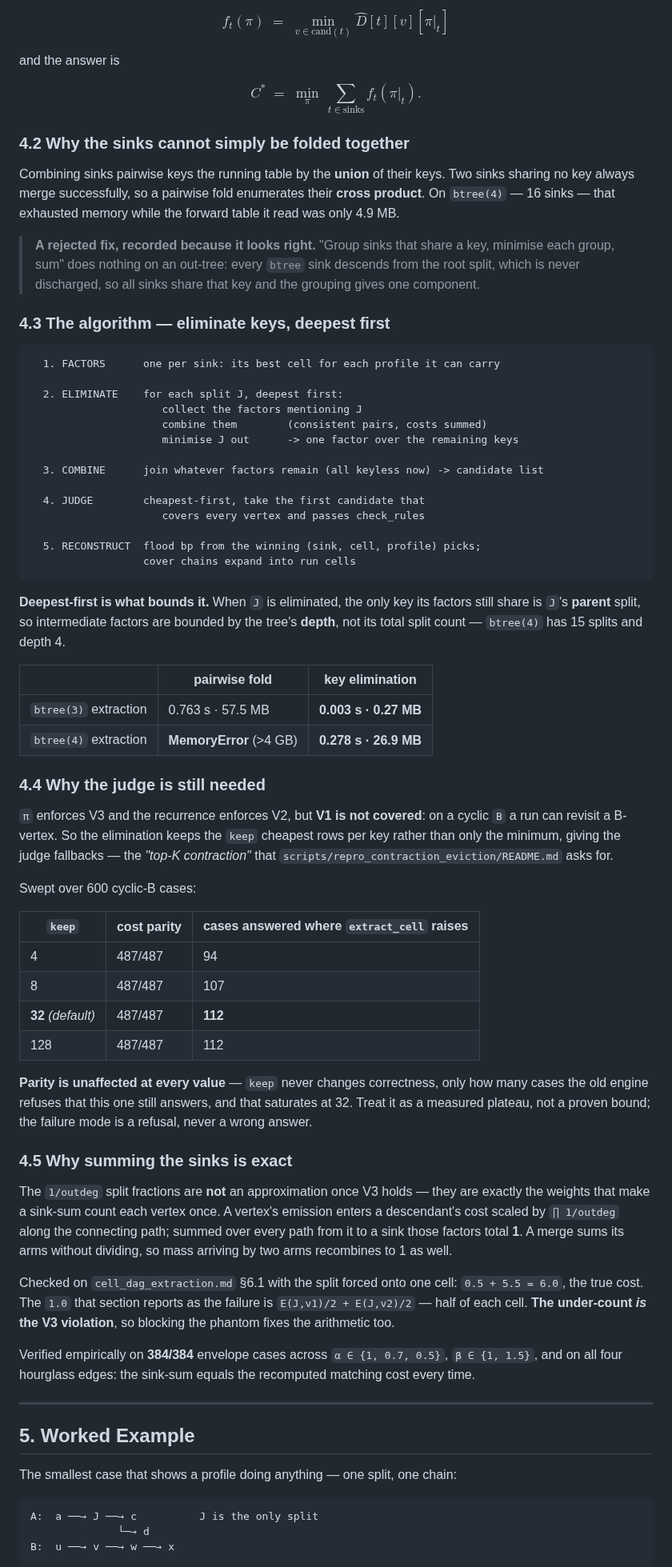
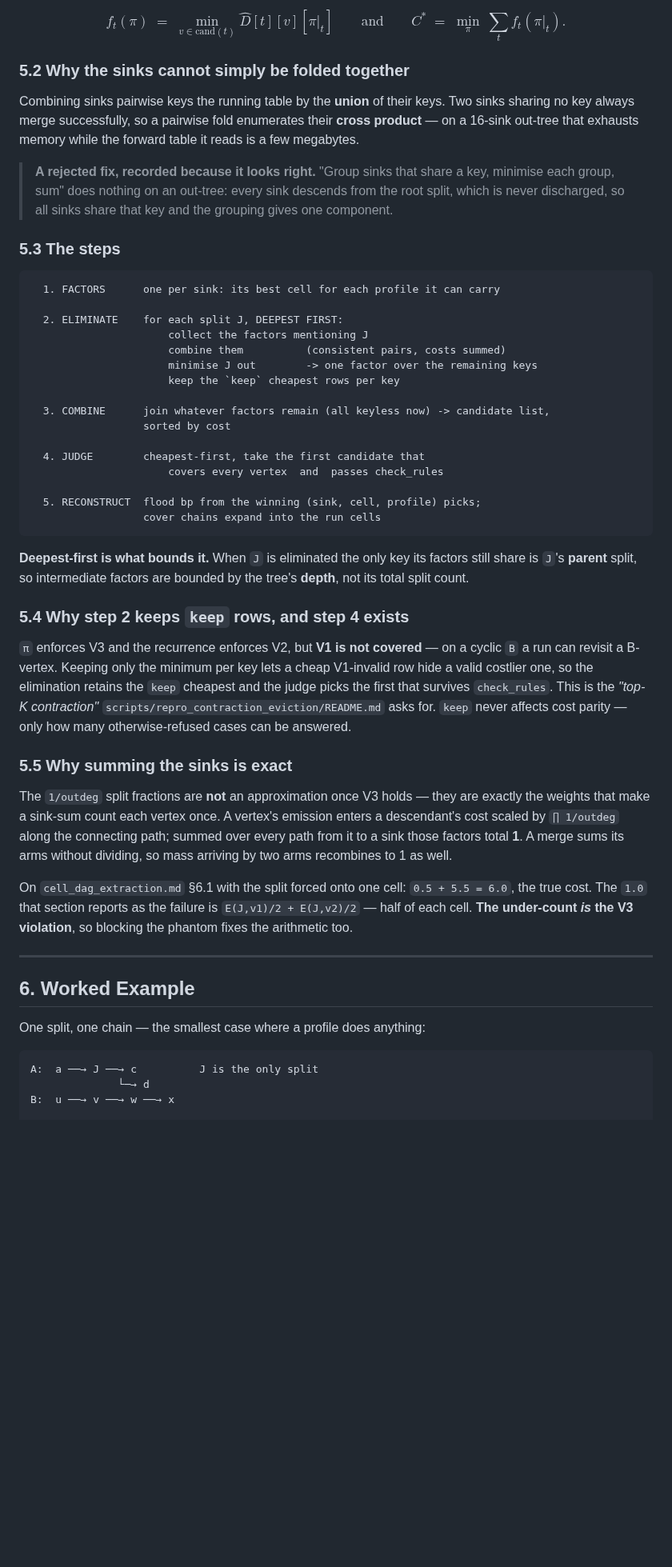
Before and after one commit to Khoshkhah/network-matching, a Markdown page: docs/profiled_forward_table.md, the part around one of its changes. Shown at 80% size. Drawn GitHub-style; blank space fills up the shorter version.

````diff
--- a/docs/profiled_forward_table.md
+++ b/docs/profiled_forward_table.md
@@ -237,69 +215,52 @@ Each sink contributes a factor over its live splits:
 
-$$f_t(\pi) \;=\; \min_{v \in \mathrm{cand}(t)} \widehat{D}[t][v][\pi|_t]$$
+$$f_t(\pi) \;=\; \min_{v \in \mathrm{cand}(t)} \widehat{D}[t][v][\pi|_t]
+\qquad\text{and}\qquad
+C^{*} \;=\; \min_{\pi}\ \sum_{t} f_t(\pi|_t).$$
 
-and the answer is
-
-$$C^{*} \;=\; \min_{\pi}\ \sum_{t \in \text{sinks}} f_t(\pi|_t).$$
-
-### 4.2 Why the sinks cannot simply be folded together
+### 5.2 Why the sinks cannot simply be folded together
 
 Combining sinks pairwise keys the running table by the **union** of their keys. Two sinks sharing no
-key always merge successfully, so a pairwise fold enumerates their **cross product**. On `btree(4)` —
-16 sinks — that exhausted memory while the forward table it read was only 4.9 MB.
+key always merge successfully, so a pairwise fold enumerates their **cross product** — on a 16-sink
+out-tree that exhausts memory while the forward table it reads is a few megabytes.
 
 > **A rejected fix, recorded because it looks right.** "Group sinks that share a key, minimise each
-> group, sum" does nothing on an out-tree: every `btree` sink descends from the root split, which is
-> never discharged, so all sinks share that key and the grouping gives one component.
+> group, sum" does nothing on an out-tree: every sink descends from the root split, which is never
+> discharged, so all sinks share that key and the grouping gives one component.
 
-### 4.3 The algorithm — eliminate keys, deepest first
+### 5.3 The steps
 
 ```
   1. FACTORS      one per sink: its best cell for each profile it can carry
 
-  2. ELIMINATE    for each split J, deepest first:
-                     collect the factors mentioning J
-                     combine them        (consistent pairs, costs summed)
-                     minimise J out      -> one factor over the remaining keys
+  2. ELIMINATE    for each split J, DEEPEST FIRST:
+                      collect the factors mentioning J
+                      combine them          (consistent pairs, costs summed)
+                      minimise J out        -> one factor over the remaining keys
+                      keep the `keep` cheapest rows per key
 
-  3. COMBINE      join whatever factors remain (all keyless now) -> candidate list
+  3. COMBINE      join whatever factors remain (all keyless now) -> candidate list,
+                  sorted by cost
 
   4. JUDGE        cheapest-first, take the first candidate that
-                     covers every vertex and passes check_rules
+                      covers every vertex  and  passes check_rules
 
   5. RECONSTRUCT  flood bp from the winning (sink, cell, profile) picks;
-                  cover chains expand into run cells
+                  cover chains expand into the run cells
 ```
 
-**Deepest-first is what bounds it.** When `J` is eliminated, the only key its factors still share is
+**Deepest-first is what bounds it.** When `J` is eliminated the only key its factors still share is
 `J`'s **parent** split, so intermediate factors are bounded by the tree's **depth**, not its total
-split count — `btree(4)` has 15 splits and depth 4.
+split count.
 
-| | pairwise fold | key elimination |
-|---|---|---|
-| `btree(3)` extraction | 0.763 s · 57.5 MB | **0.003 s · 0.27 MB** |
-| `btree(4)` extraction | **MemoryError** (>4 GB) | **0.278 s · 26.9 MB** |
+### 5.4 Why step 2 keeps `keep` rows, and step 4 exists
 
-### 4.4 Why the judge is still needed
+`π` enforces V3 and the recurrence enforces V2, but **V1 is not covered** — on a cyclic `B` a run can
+revisit a B-vertex. Keeping only the minimum per key lets a cheap V1-invalid row hide a valid costlier
+one, so the elimination retains the `keep` cheapest and the judge picks the first that survives
+`check_rules`. This is the *"top-K contraction"* `scripts/repro_contraction_eviction/README.md` asks
+for. `keep` never affects cost parity — only how many otherwise-refused cases can be answered.
 
-`π` enforces V3 and the recurrence enforces V2, but **V1 is not covered**: on a cyclic `B` a run can
-revisit a B-vertex. So the elimination keeps the `keep` cheapest rows per key rather than only the
-minimum, giving the judge fallbacks — the *"top-K contraction"* that
-`scripts/repro_contraction_eviction/README.md` asks for.
-
-Swept over 600 cyclic-B cases:
-
-| `keep` | cost parity | cases answered where `extract_cell` raises |
-|---|---|---|
-| 4 | 487/487 | 94 |
-| 8 | 487/487 | 107 |
-| **32** *(default)* | 487/487 | **112** |
-| 128 | 487/487 | 112 |
-
-**Parity is unaffected at every value** — `keep` never changes correctness, only how many cases the
-old engine refuses that this one still answers, and that saturates at 32. Treat it as a measured
-plateau, not a proven bound; the failure mode is a refusal, never a wrong answer.
-
-### 4.5 Why summing the sinks is exact
+### 5.5 Why summing the sinks is exact
 
 The `1/outdeg` split fractions are **not** an approximation once V3 holds — they are exactly the
 weights that make a sink-sum count each vertex once. A vertex's emission enters a descendant's cost
@@ -307,18 +268,15 @@ scaled by `∏ 1/outdeg` along the connecting path; summed over every path from
 factors total **1**. A merge sums its arms without dividing, so mass arriving by two arms recombines
 to 1 as well.
 
-Checked on `cell_dag_extraction.md` §6.1 with the split forced onto one cell: `0.5 + 5.5 = 6.0`, the
-true cost. The `1.0` that section reports as the failure is `E(J,v1)/2 + E(J,v2)/2` — half of each
-cell. **The under-count *is* the V3 violation**, so blocking the phantom fixes the arithmetic too.
-
-Verified empirically on **384/384** envelope cases across `α ∈ {1, 0.7, 0.5}`, `β ∈ {1, 1.5}`, and on
-all four hourglass edges: the sink-sum equals the recomputed matching cost every time.
+On `cell_dag_extraction.md` §6.1 with the split forced onto one cell: `0.5 + 5.5 = 6.0`, the true
+cost. The `1.0` that section reports as the failure is `E(J,v1)/2 + E(J,v2)/2` — half of each cell.
+**The under-count *is* the V3 violation**, so blocking the phantom fixes the arithmetic too.
 
 ---
 
-## 5. Worked Example
+## 6. Worked Example
 
-The smallest case that shows a profile doing anything — one split, one chain:
+One split, one chain — the smallest case where a profile does anything:
 
 ```
 A:  a ──→ J ──→ c          J is the only split
````
Also changed, not shown: other parts of docs/profiled_forward_table.md (+84 -174 lines).
